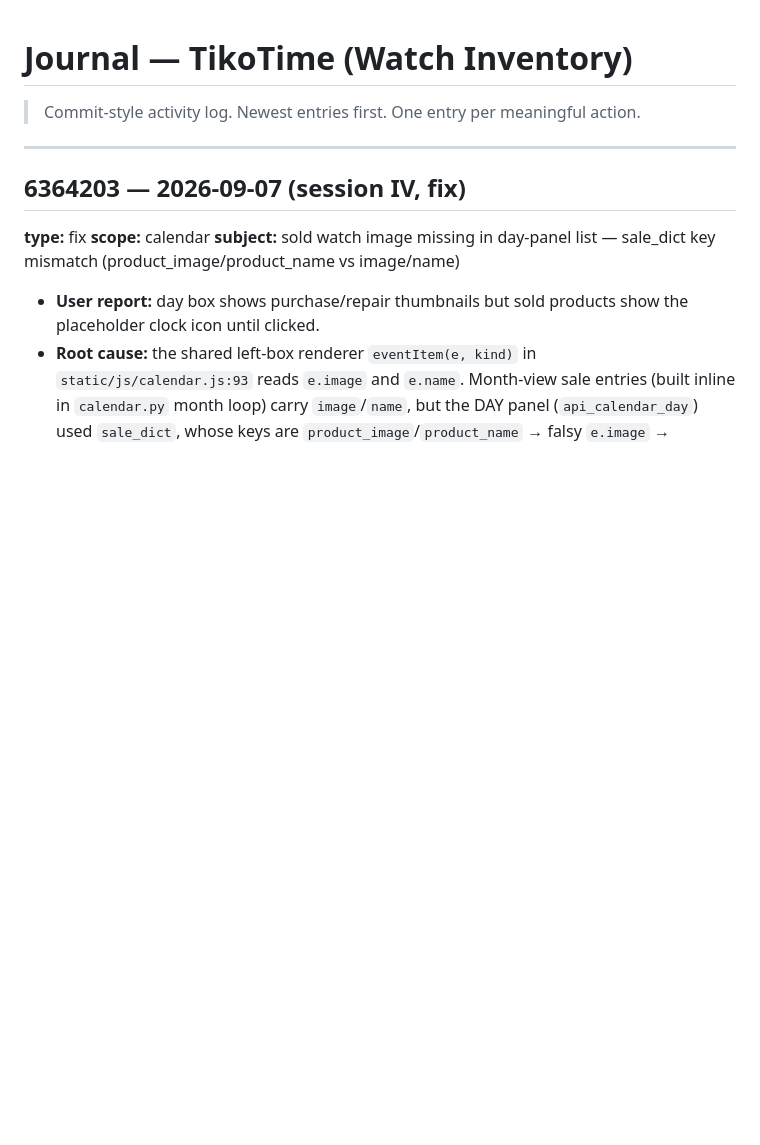
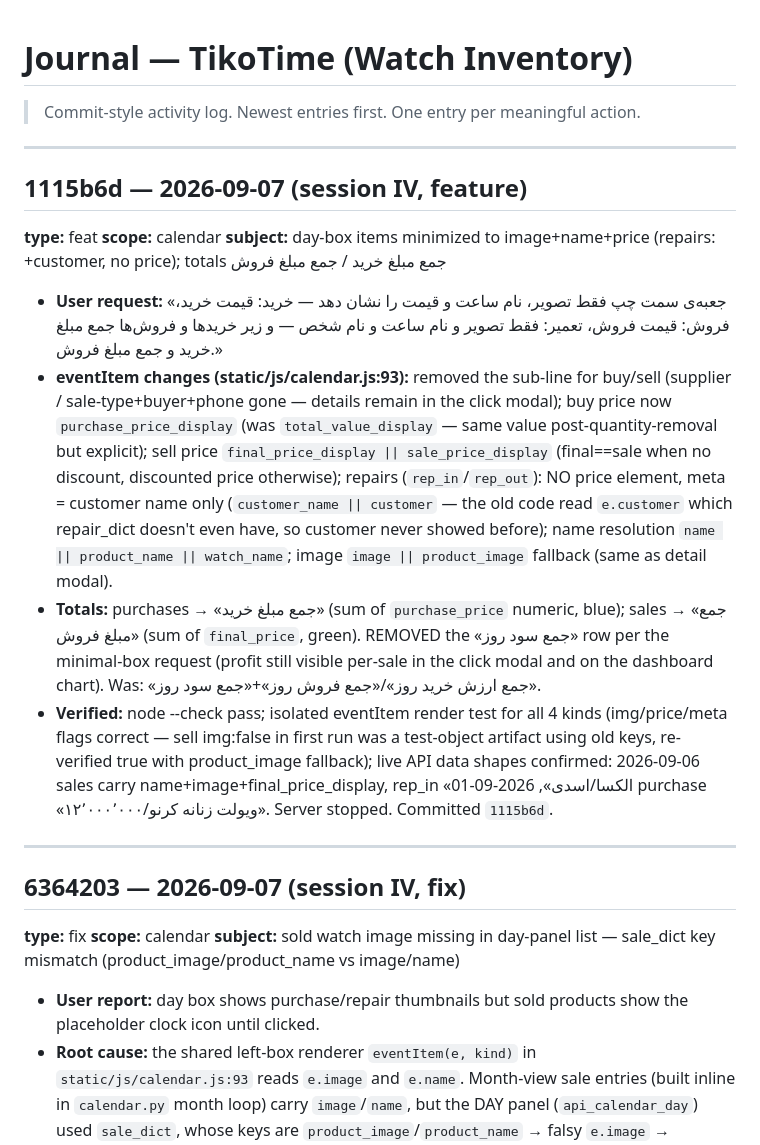
Before and after one commit to MetiiMz/Watch-Inventory, a Markdown page: .memory/JOURNAL.md, the part around the change. GitHub-like rendering; blank space fills up the shorter version.

Commit message:
docs(memory): calendar day-box minimal items 1115b6d

```diff
--- a/.memory/JOURNAL.md
+++ b/.memory/JOURNAL.md
@@ -3,6 +3,19 @@
 > Commit-style activity log. Newest entries first. One entry per meaningful action.
 
 ---
+## 1115b6d — 2026-09-07 (session IV, feature)
+**type:** feat
+**scope:** calendar
+**subject:** day-box items minimized to image+name+price (repairs: +customer, no price); totals جمع مبلغ خرید / جمع مبلغ فروش
+
+- **User request:** «جعبه‌ی سمت چپ فقط تصویر، نام ساعت و قیمت را نشان دهد — خرید: قیمت خرید، فروش: قیمت فروش، تعمیر: فقط تصویر و نام ساعت و نام شخص — و زیر خریدها و فروش‌ها جمع مبلغ خرید و جمع مبلغ فروش.»
+- **eventItem changes (static/js/calendar.js:93):** removed the sub-line for buy/sell (supplier / sale-type+buyer+phone gone — details remain in the click modal); buy price now `purchase_price_display` (was `total_value_display` — same value post-quantity-removal but explicit); sell price `final_price_display || sale_price_display` (final==sale when no discount, discounted price otherwise); repairs (`rep_in`/`rep_out`): NO price element, meta = customer name only (`customer_name || customer` — the old code read `e.customer` which repair_dict doesn't even have, so customer never showed before); name resolution `name || product_name || watch_name`; image `image || product_image` fallback (same as detail modal).
+- **Totals:** purchases → «جمع مبلغ خرید» (sum of `purchase_price` numeric, blue); sales → «جمع مبلغ فروش» (sum of `final_price`, green). REMOVED the «جمع سود روز» row per the minimal-box request (profit still visible per-sale in the click modal and on the dashboard chart). Was: «جمع ارزش خرید روز»/«جمع فروش روز»+«جمع سود روز».
+- **Verified:** node --check pass; isolated eventItem render test for all 4 kinds (img/price/meta flags correct — sell img:false in first run was a test-object artifact using old keys, re-verified true with product_image fallback); live API data shapes confirmed: 2026-09-06 sales carry name+image+final_price_display, rep_in «الکسا/اسدی», 2026-09-01 purchase «ویولت زنانه کرنو/۱۲٬۰۰۰٬۰۰۰». Server stopped. Committed `1115b6d`.
+
+---
+
+
 ## 6364203 — 2026-09-07 (session IV, fix)
 **type:** fix
 **scope:** calendar
```
